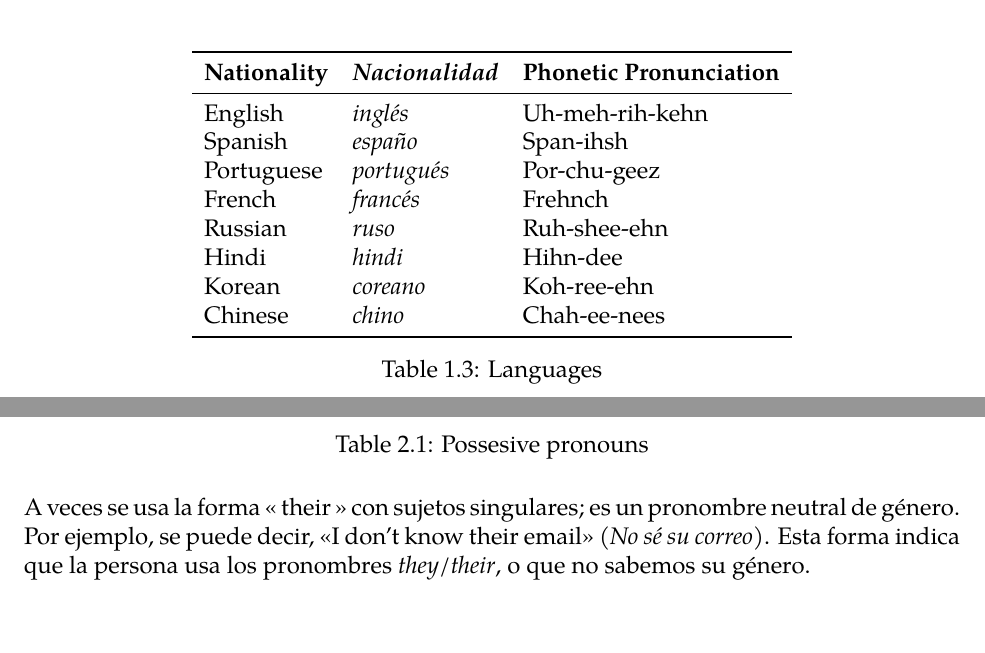
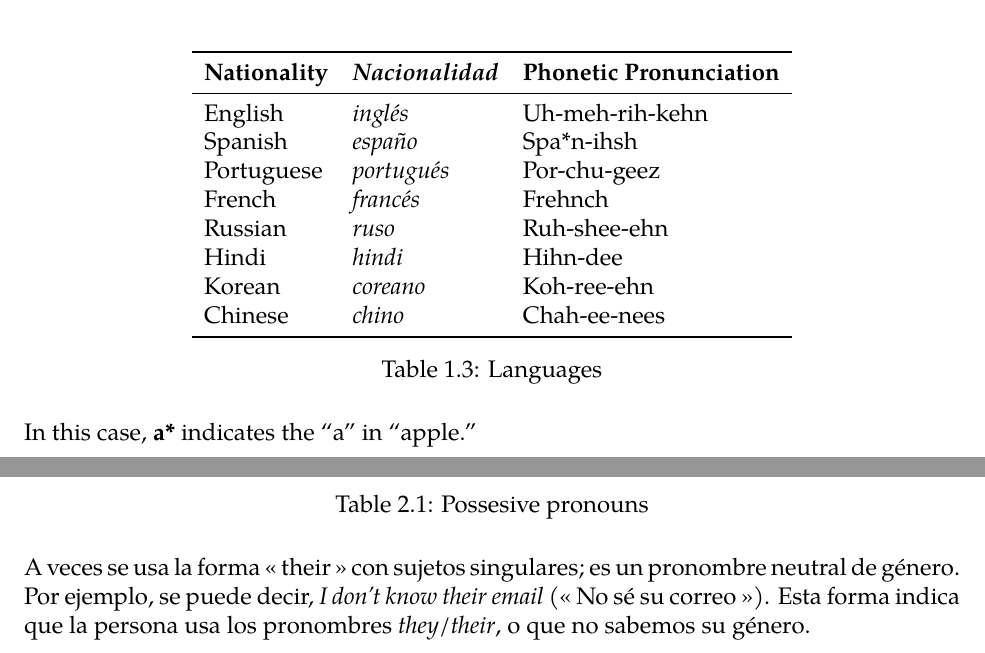
Before and after one commit to krithravi/ESL-notes, a LaTeX book (main.tex, which reads countries.tex, possesive.tex): two parts of pages 4 and 5 of 5, joined at a grey line, cut so that both start at the same text. Compiled offline with pdfLaTeX.

Commit message:
fix quotes in pronouns, phonetic in langs

```diff
--- a/countries.tex
+++ b/countries.tex
@@ -61,7 +61,7 @@
 	\textbf{Nationality} & \textbf{\ita{Nacionalidad}} & \textbf{Phonetic Pronunciation} \\
 	\midrule
 	English & \ita{ingl\'es} & Uh-meh-rih-kehn \\
-	Spanish & \ita{espa\~no} & Span-ihsh \\
+	Spanish & \ita{espa\~no} & Spa*n-ihsh \\
 	Portuguese & \ita{portugués} & Por-chu-geez \\
 	French & \ita{francés} & Frehnch \\
 	Russian & \ita{ruso} & Ruh-shee-ehn \\
@@ -72,3 +72,5 @@
 	\end{tabular}
 	\caption{Languages}
 \end{table}
+
+In this case, \textbf{a*} indicates the ``a'' in ``apple.''
--- a/possesive.tex
+++ b/possesive.tex
@@ -21,6 +21,6 @@ Los pronombres posesivos indican que alguien posee algo.
 
 A veces se usa la forma « their » con sujetos singulares; es un pronombre neutral
 de g\'enero.
-Por ejemplo, se puede decir, «I don't know their email» (\ita{No sé su correo}).
+Por ejemplo, se puede decir, \ita{I don't know their email} (« No sé su correo »).
 Esta forma indica que la persona usa los pronombres \ita{they/their}, o que
 no sabemos su g\'enero.
```
Also changed, not shown: main.pdf.
